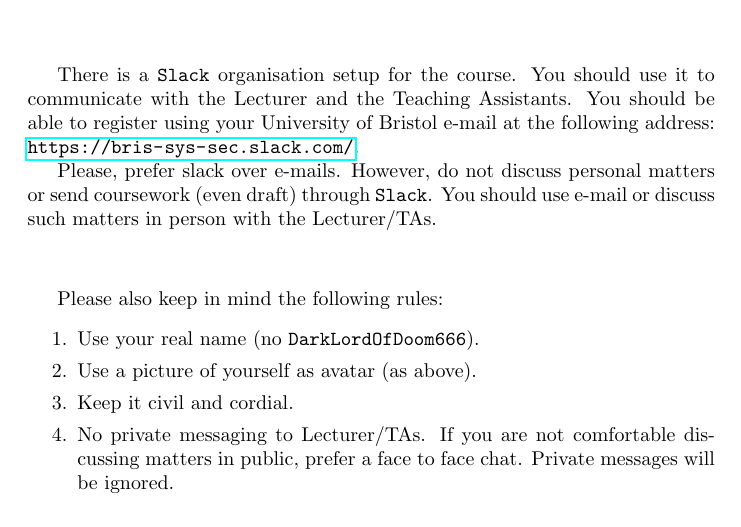
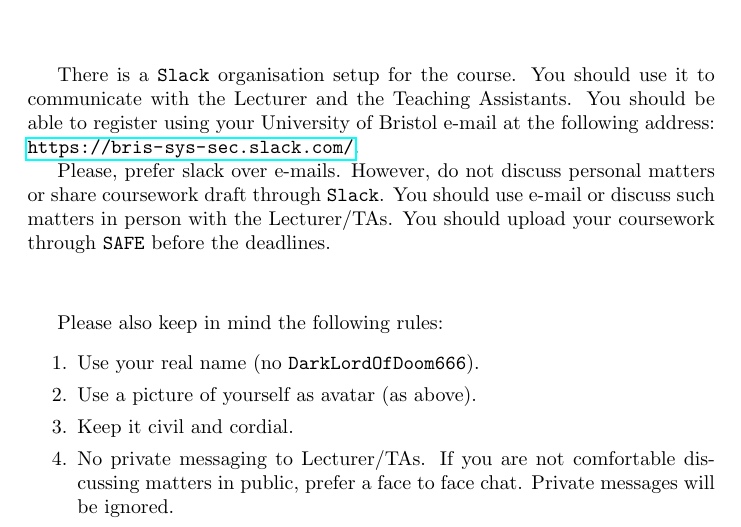
Before and after one commit to tfjmp/docs, a LaTeX document (slack.tex): part of the page, cut so that both start at the same text. Compiled offline with pdfLaTeX.

Commit message:
update slack instructions

```diff
--- a/slack.tex
+++ b/slack.tex
@@ -11,8 +11,10 @@ There is a \texttt{Slack} organisation setup for the course.
 You should use it to communicate with the Lecturer and the Teaching Assistants.
 You should be able to register using your University of Bristol e-mail at the following address: \url{https://bris-sys-sec.slack.com/}.
 
-Please, prefer slack over e-mails. However, do not discuss personal matters or send coursework (even draft) through \texttt{Slack}.
+Please, prefer slack over e-mails.
+However, do not discuss personal matters or share coursework draft through \texttt{Slack}.
 You should use e-mail or discuss such matters in person with the Lecturer/TAs.
+You should upload your coursework through \texttt{SAFE} before the deadlines.
 
 \vspace{1cm}
 Please also keep in mind the following rules:
```
Also changed, not shown: slack.pdf.
